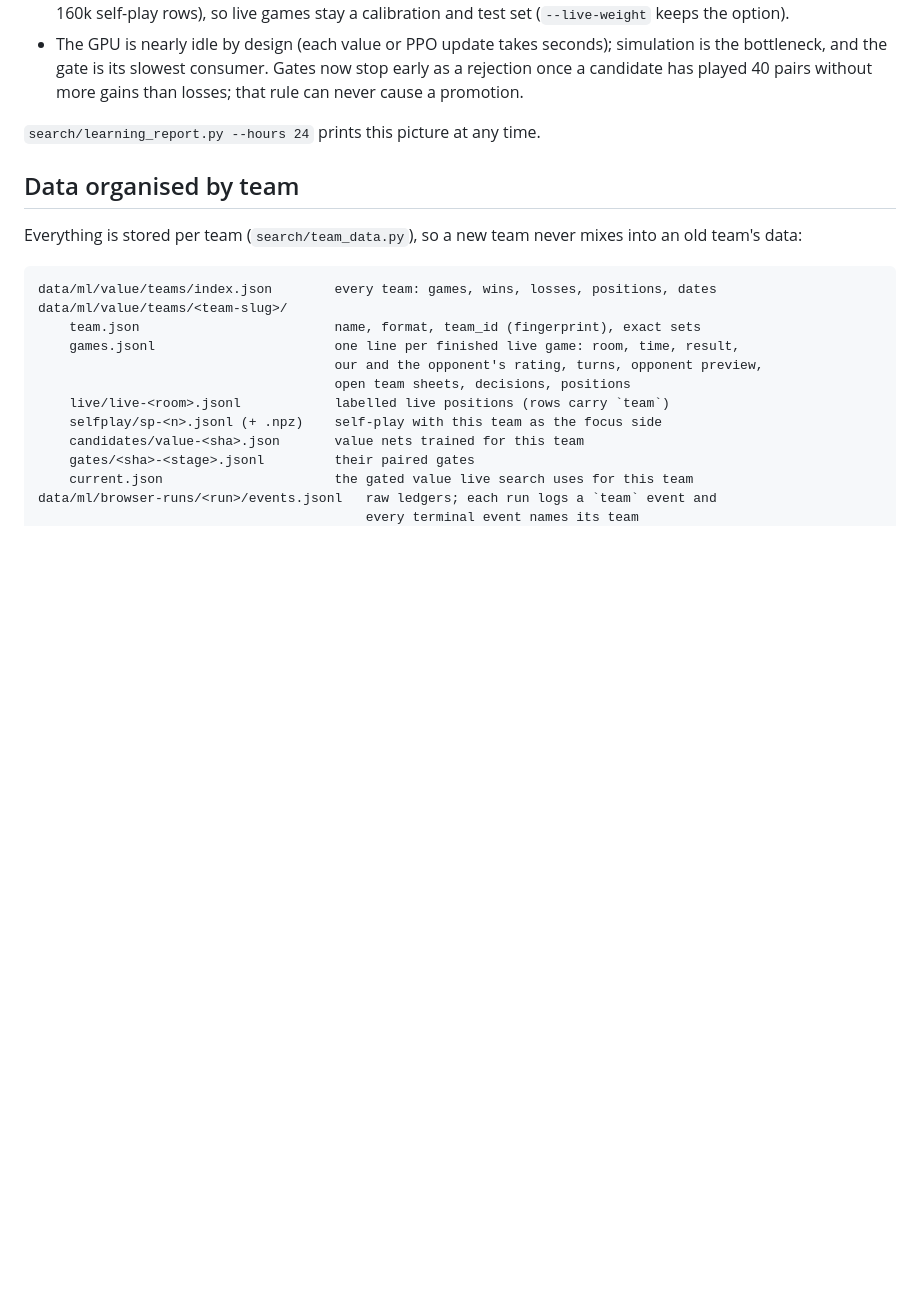
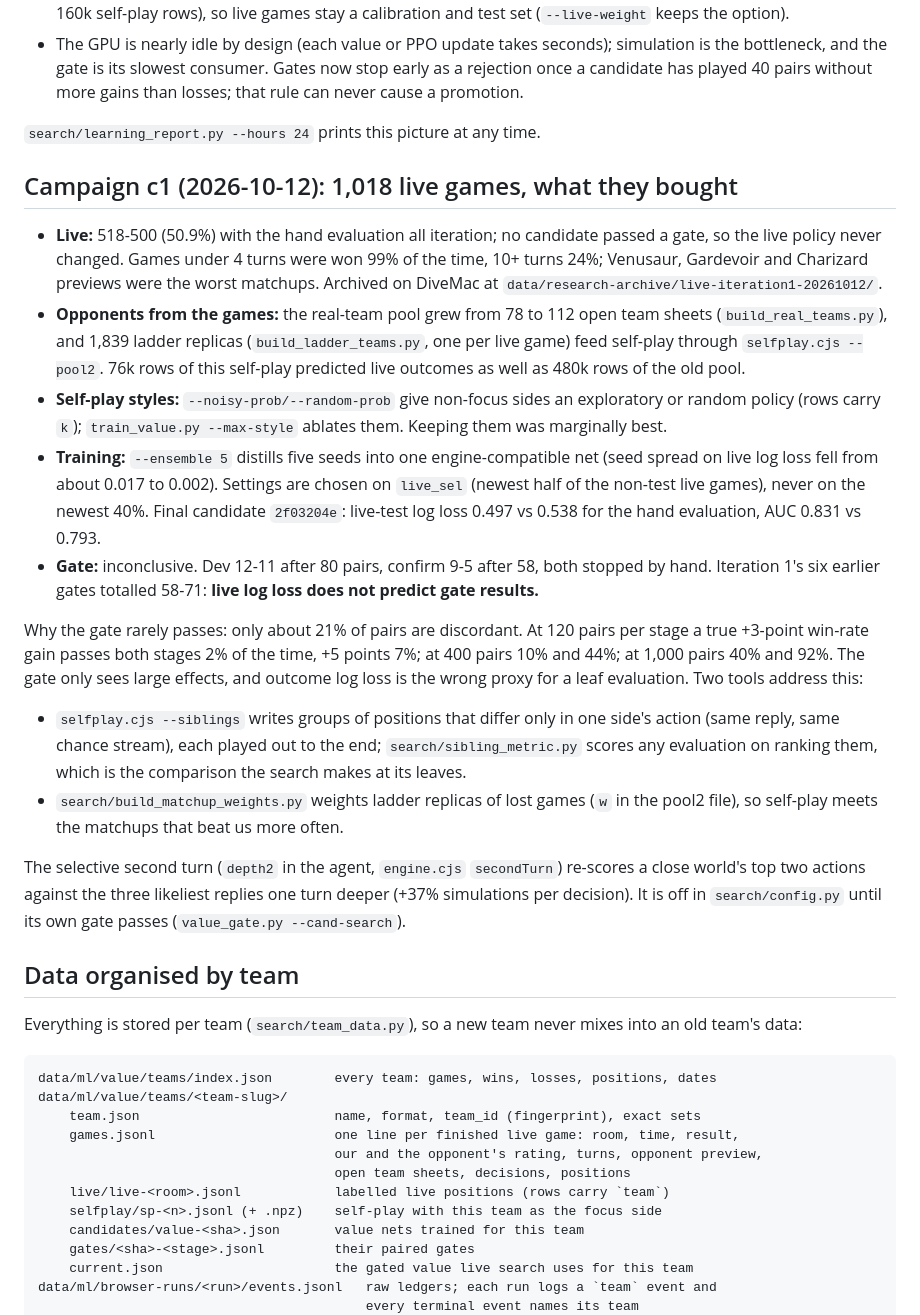
Before and after one commit to MCMike0399/pokemon-showdown-player, a Markdown page: docs/value-learning.md, the part around the change. GitHub-like rendering; blank space fills up the shorter version.

Commit message:
Document campaign c1: what 1,018 live games bought, gate power, and where long work runs
value-learning.md: live record and matchups, the new opponent pools and
self-play styles, distilled ensembles, the inconclusive c1 gate, why 120-pair
gates only see large effects (power table), the sibling-ranking metric, loss-
weighted ladder replicas and the selective second turn under test.
mlops.md: Macintosh runs bursts of at most ~4 h; long gates and collection run
on DiveMac as pausable background groups.

```diff
--- a/docs/value-learning.md
+++ b/docs/value-learning.md
@@ -119,6 +119,47 @@ Results are in `artifacts/value-learning/noise-60.json` (private).
 
 `search/learning_report.py --hours 24` prints this picture at any time.
 
+## Campaign c1 (2026-10-12): 1,018 live games, what they bought
+
+- **Live:** 518-500 (50.9%) with the hand evaluation all iteration; no candidate
+  passed a gate, so the live policy never changed. Games under 4 turns were won
+  99% of the time, 10+ turns 24%; Venusaur, Gardevoir and Charizard previews
+  were the worst matchups. Archived on DiveMac at
+  `data/research-archive/live-iteration1-20261012/`.
+- **Opponents from the games:** the real-team pool grew from 78 to 112 open team
+  sheets (`build_real_teams.py`), and 1,839 ladder replicas (`build_ladder_teams.py`,
+  one per live game) feed self-play through `selfplay.cjs --pool2`. 76k rows of
+  this self-play predicted live outcomes as well as 480k rows of the old pool.
+- **Self-play styles:** `--noisy-prob/--random-prob` give non-focus sides an
+  exploratory or random policy (rows carry `k`); `train_value.py --max-style`
+  ablates them. Keeping them was marginally best.
+- **Training:** `--ensemble 5` distills five seeds into one engine-compatible net
+  (seed spread on live log loss fell from about 0.017 to 0.002). Settings are
+  chosen on `live_sel` (newest half of the non-test live games), never on the
+  newest 40%. Final candidate `2f03204e`: live-test log loss 0.497 vs 0.538 for
+  the hand evaluation, AUC 0.831 vs 0.793.
+- **Gate:** inconclusive. Dev 12-11 after 80 pairs, confirm 9-5 after 58, both
+  stopped by hand. Iteration 1's six earlier gates totalled 58-71: **live log
+  loss does not predict gate results.**
+
+Why the gate rarely passes: only about 21% of pairs are discordant. At 120 pairs
+per stage a true +3-point win-rate gain passes both stages 2% of the time, +5
+points 7%; at 400 pairs 10% and 44%; at 1,000 pairs 40% and 92%. The gate only
+sees large effects, and outcome log loss is the wrong proxy for a leaf
+evaluation. Two tools address this:
+
+- `selfplay.cjs --siblings` writes groups of positions that differ only in one
+  side's action (same reply, same chance stream), each played out to the end;
+  `search/sibling_metric.py` scores any evaluation on ranking them, which is the
+  comparison the search makes at its leaves.
+- `search/build_matchup_weights.py` weights ladder replicas of lost games
+  (`w` in the pool2 file), so self-play meets the matchups that beat us more often.
+
+The selective second turn (`depth2` in the agent, `engine.cjs` `secondTurn`) re-scores
+a close world's top two actions against the three likeliest replies one turn
+deeper (+37% simulations per decision). It is off in `search/config.py` until its
+own gate passes (`value_gate.py --cand-search`).
+
 ## Data organised by team
 
 Everything is stored per team (`search/team_data.py`), so a new team never
```
Also changed, not shown: docs/mlops.md (+7 -0 lines).
